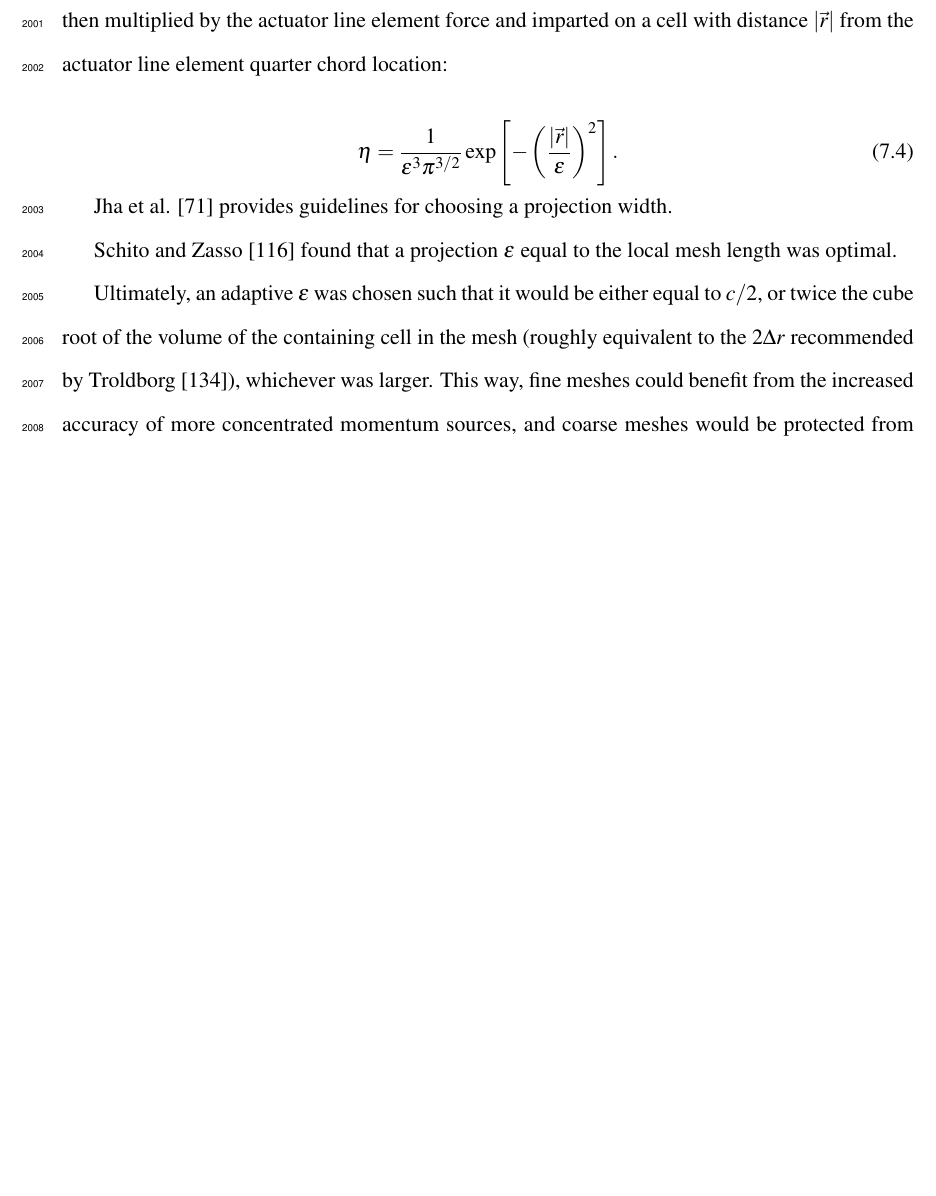
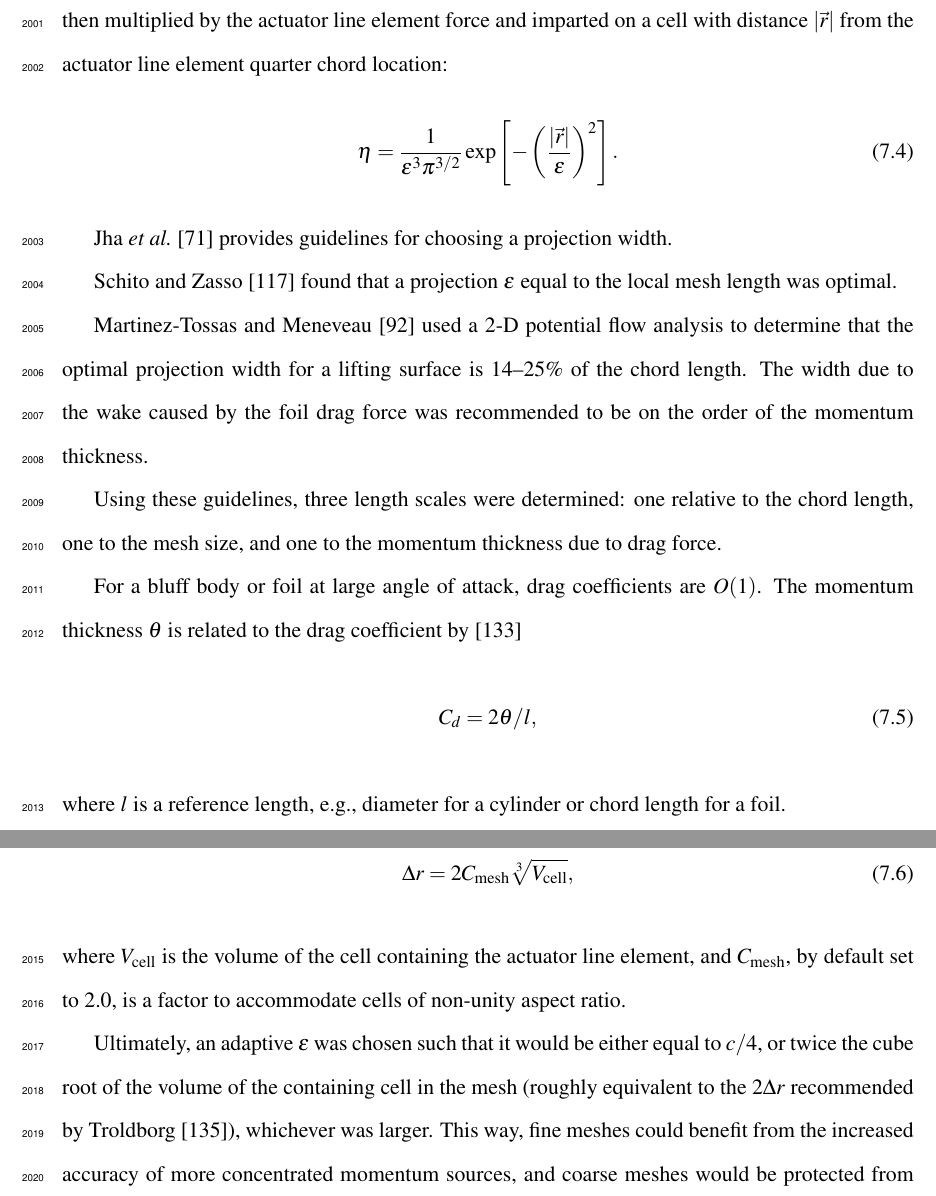
Before and after one commit to petebachant/PhD-thesis, a LaTeX thesis (thesis.tex, which reads chapters/ALM.tex): part of page 99 of 130 before the commit and two parts of pages 99 and 100 of 131 after it, the two joined at a grey line, cut so that both start at the same text, the shorter picture padded with empty space. Compiled offline with pdfLaTeX.

Commit message:
Add discussion of Gaussian width

```diff
--- a/chapters/ALM.tex
+++ b/chapters/ALM.tex
@@ -203,20 +203,47 @@ The width of this function $\eta$ is controlled by a single parameter
 $\epsilon$, which is then multiplied by the actuator line element force and
 imparted on a cell with distance $| \vec{r} |$ from the actuator line element
 quarter chord location:
-
 \begin{equation}
     \eta = \frac{1}{\epsilon^3 \pi^{3/2}} \exp
     \left[ - \left( \frac{| \vec{r} |}{\epsilon} \right)^2 \right].
     \label{eq:projection}
 \end{equation}
 
-Jha et al. \cite{Jha2014} provides guidelines for choosing a projection width.
+Jha \emph{et al.}~\cite{Jha2014} provides guidelines for choosing a projection
+width.
 
 Schito and Zasso \cite{Schito2014} found that a projection $\epsilon$ equal to
 the local mesh length was optimal.
 
+Martinez-Tossas and Meneveau \cite{Martinez-Tossas2015b} used a 2-D potential
+flow analysis to determine that the optimal projection width for a lifting
+surface is 14--25\% of the chord length. The width due to the wake caused by the
+foil drag force was recommended to be on the order of the momentum thickness.
+
+Using these guidelines, three length scales were determined: one relative to the
+chord length, one to the mesh size, and one to the momentum thickness due to
+drag force.
+
+For a bluff body or foil at large angle of attack, drag coefficients are $O(1)$.
+The momentum thickness $\theta$ is related to the drag coefficient by
+\cite{TennekesAndLumley}
+\begin{equation}
+    C_d = 2 \theta / l,
+    \label{eq:mom-thickness}
+\end{equation}
+where $l$ is a reference length, e.g., diameter for a cylinder or chord length
+for a foil.
+
+Local mesh length was determined as
+\begin{equation}
+    \Delta r = 2C_\mathrm{mesh} \sqrt[3]{V_\mathrm{cell}},
+\end{equation}
+where $V_\mathrm{cell}$ is the volume of the cell containing the actuator line
+element, and $C_\mathrm{mesh}$, by default set to 2.0, is a factor to
+accommodate cells of non-unity aspect ratio.
+
 Ultimately, an adaptive $\epsilon$ was chosen such that it would be either equal
-to $c/2$, or twice the cube root of the volume of the containing cell in the
+to $c/4$, or twice the cube root of the volume of the containing cell in the
 mesh (roughly equivalent to the $2\Delta r$ recommended by Troldborg
 \cite{Troldborg2008}), whichever was larger. This way, fine meshes could benefit
 from the increased accuracy of more concentrated momentum sources, and coarse
```
